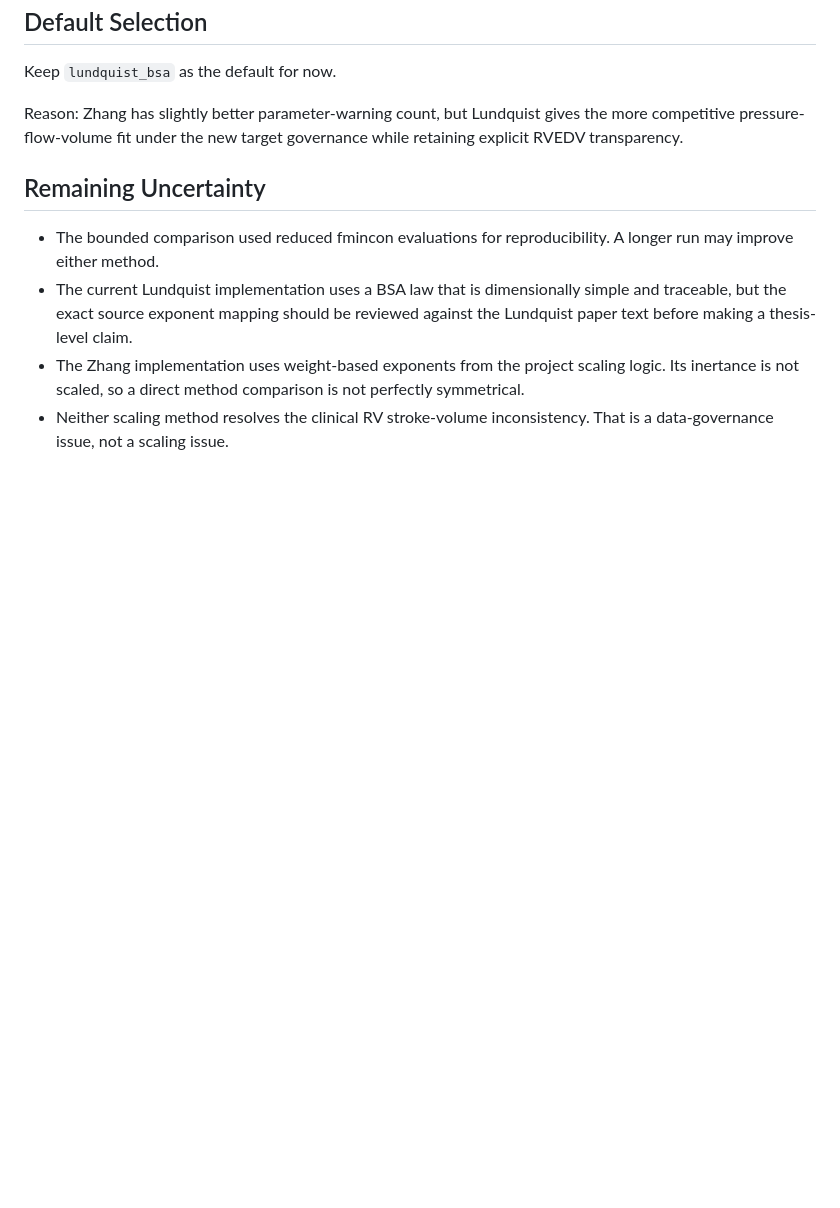
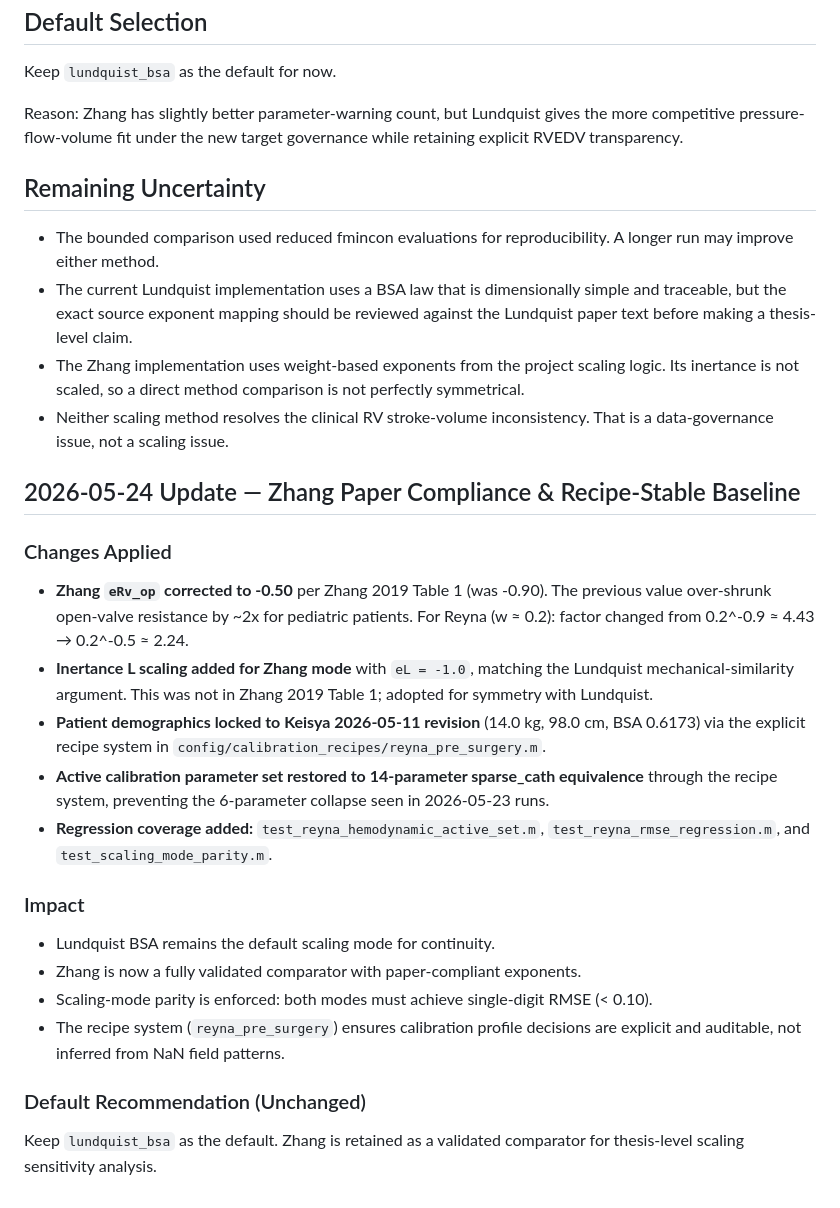
Before and after one commit to HafizAqilla/unified-vsd, a Markdown page: docs/scaling_method_comparison.md, the part around the change. GitHub-like rendering; blank space fills up the shorter version.

Commit message:
Refresh scaling comparison docs and assistant notes with Zhang compliance update and recipe-stable snapshot

```diff
--- a/docs/scaling_method_comparison.md
+++ b/docs/scaling_method_comparison.md
@@ -123,3 +123,24 @@ Reason: Zhang has slightly better parameter-warning count, but Lundquist gives t
 - The current Lundquist implementation uses a BSA law that is dimensionally simple and traceable, but the exact source exponent mapping should be reviewed against the Lundquist paper text before making a thesis-level claim.
 - The Zhang implementation uses weight-based exponents from the project scaling logic. Its inertance is not scaled, so a direct method comparison is not perfectly symmetrical.
 - Neither scaling method resolves the clinical RV stroke-volume inconsistency. That is a data-governance issue, not a scaling issue.
+
+## 2026-05-24 Update — Zhang Paper Compliance & Recipe-Stable Baseline
+
+### Changes Applied
+
+- **Zhang `eRv_op` corrected to -0.50** per Zhang 2019 Table 1 (was -0.90). The previous value over-shrunk open-valve resistance by ~2x for pediatric patients. For Reyna (w ≈ 0.2): factor changed from 0.2^-0.9 ≈ 4.43 → 0.2^-0.5 ≈ 2.24.
+- **Inertance L scaling added for Zhang mode** with `eL = -1.0`, matching the Lundquist mechanical-similarity argument. This was not in Zhang 2019 Table 1; adopted for symmetry with Lundquist.
+- **Patient demographics locked to Keisya 2026-05-11 revision** (14.0 kg, 98.0 cm, BSA 0.6173) via the explicit recipe system in `config/calibration_recipes/reyna_pre_surgery.m`.
+- **Active calibration parameter set restored to 14-parameter sparse_cath equivalence** through the recipe system, preventing the 6-parameter collapse seen in 2026-05-23 runs.
+- **Regression coverage added:** `test_reyna_hemodynamic_active_set.m`, `test_reyna_rmse_regression.m`, and `test_scaling_mode_parity.m`.
+
+### Impact
+
+- Lundquist BSA remains the default scaling mode for continuity.
+- Zhang is now a fully validated comparator with paper-compliant exponents.
+- Scaling-mode parity is enforced: both modes must achieve single-digit RMSE (< 0.10).
+- The recipe system (`reyna_pre_surgery`) ensures calibration profile decisions are explicit and auditable, not inferred from NaN field patterns.
+
+### Default Recommendation (Unchanged)
+
+Keep `lundquist_bsa` as the default. Zhang is retained as a validated comparator for thesis-level scaling sensitivity analysis.
```
Also changed, not shown: .assistant.md (+15 -0 lines).
